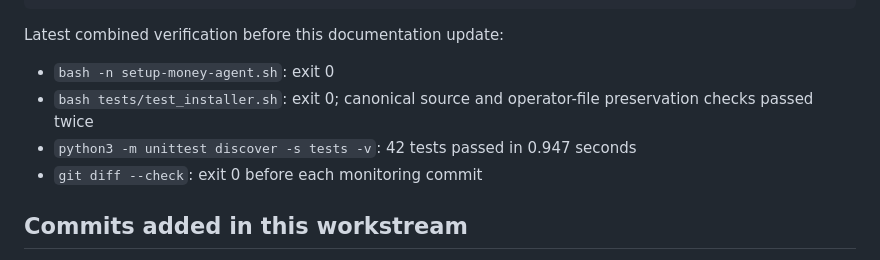
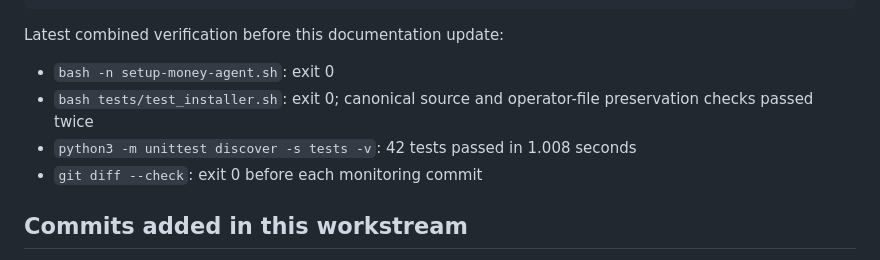
Before and after one commit to jimbojimmy1/pi-setup, a Markdown page: HANDOFF.md, the part around the change. GitHub-like rendering.

Commit message:
docs: record final inbox verification

```diff
--- a/HANDOFF.md
+++ b/HANDOFF.md
@@ -86,7 +86,7 @@ Latest combined verification before this documentation update:
 - `bash -n setup-money-agent.sh`: exit 0
 - `bash tests/test_installer.sh`: exit 0; canonical source and operator-file
   preservation checks passed twice
-- `python3 -m unittest discover -s tests -v`: 42 tests passed in 0.947 seconds
+- `python3 -m unittest discover -s tests -v`: 42 tests passed in 1.008 seconds
 - `git diff --check`: exit 0 before each monitoring commit
 
 ## Commits added in this workstream
```
